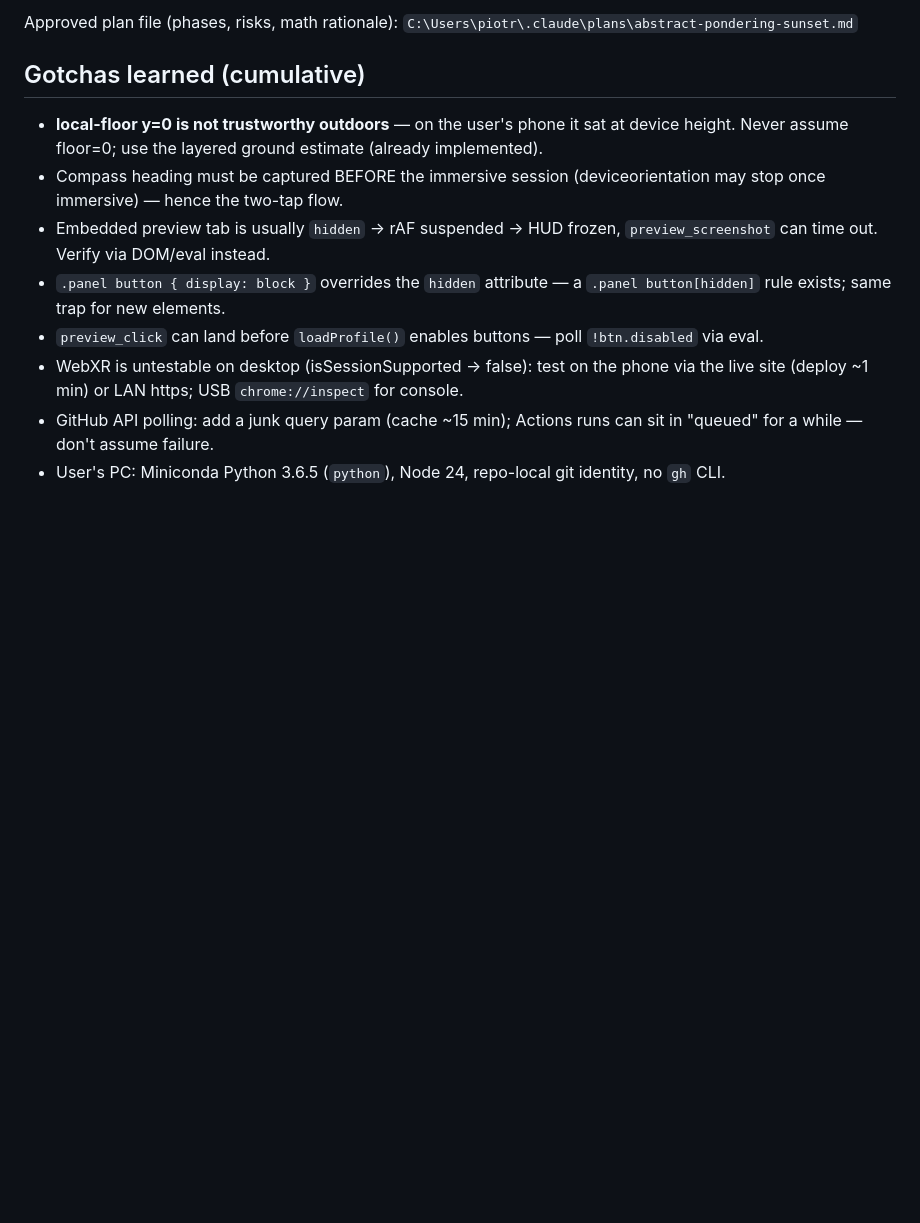
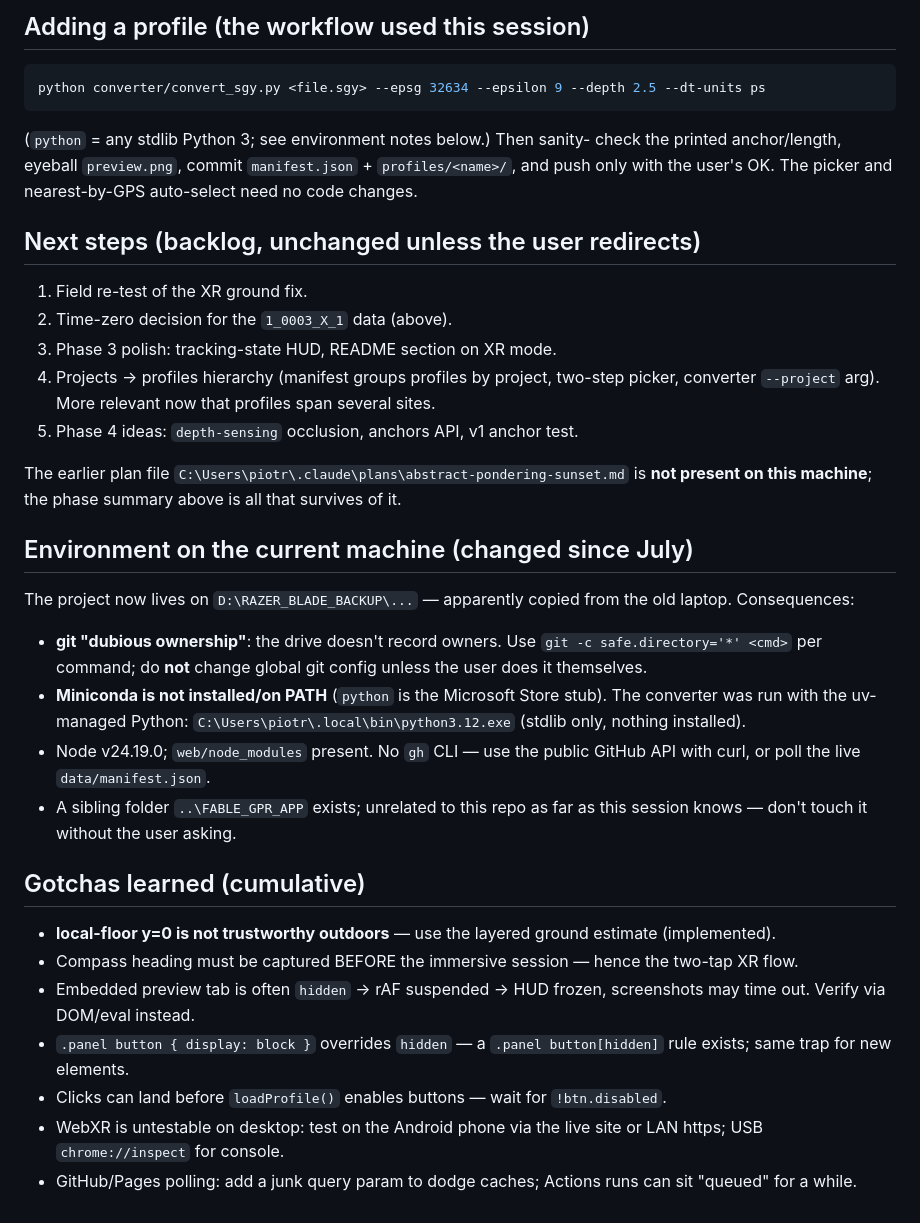
Before and after one commit to hadrop/SGY_AR_APP, a Markdown page: HANDOVER.md, the part around one of its changes. Drawn GitHub-style; blank space fills up the shorter version.

````diff
--- a/HANDOVER.md
+++ b/HANDOVER.md
@@ -55,24 +60,58 @@ xrMode.js change.
 
-Approved plan file (phases, risks, math rationale):
-`C:\Users\piotr\.claude\plans\abstract-pondering-sunset.md`
+## Adding a profile (the workflow used this session)
+
+```bash
+python converter/convert_sgy.py <file.sgy> --epsg 32634 --epsilon 9 --depth 2.5 --dt-units ps
+```
+
+(`python` = any stdlib Python 3; see environment notes below.) Then sanity-
+check the printed anchor/length, eyeball `preview.png`, commit
+`manifest.json` + `profiles/<name>/`, and push only with the user's OK.
+The picker and nearest-by-GPS auto-select need no code changes.
+
+## Next steps (backlog, unchanged unless the user redirects)
+
+1. Field re-test of the XR ground fix.
+2. Time-zero decision for the `1_0003_X_1` data (above).
+3. Phase 3 polish: tracking-state HUD, README section on XR mode.
+4. Projects → profiles hierarchy (manifest groups profiles by project,
+   two-step picker, converter `--project` arg). More relevant now that
+   profiles span several sites.
+5. Phase 4 ideas: `depth-sensing` occlusion, anchors API, v1 anchor test.
+
+The earlier plan file `C:\Users\piotr\.claude\plans\abstract-pondering-sunset.md`
+is **not present on this machine**; the phase summary above is all that
+survives of it.
+
+## Environment on the current machine (changed since July)
+
+The project now lives on `D:\RAZER_BLADE_BACKUP\...` — apparently copied
+from the old laptop. Consequences:
+
+- **git "dubious ownership"**: the drive doesn't record owners. Use
+  `git -c safe.directory='*' <cmd>` per command; do **not** change global
+  git config unless the user does it themselves.
+- **Miniconda is not installed/on PATH** (`python` is the Microsoft Store
+  stub). The converter was run with the uv-managed Python:
+  `C:\Users\piotr\.local\bin\python3.12.exe` (stdlib only, nothing installed).
+- Node v24.19.0; `web/node_modules` present. No `gh` CLI — use the public
+  GitHub API with curl, or poll the live `data/manifest.json`.
+- A sibling folder `..\FABLE_GPR_APP` exists; unrelated to this repo as far
+  as this session knows — don't touch it without the user asking.
 
 ## Gotchas learned (cumulative)
 
-- **local-floor y=0 is not trustworthy outdoors** — on the user's phone
-  it sat at device height. Never assume floor=0; use the layered ground
-  estimate (already implemented).
-- Compass heading must be captured BEFORE the immersive session
-  (deviceorientation may stop once immersive) — hence the two-tap flow.
-- Embedded preview tab is usually `hidden` → rAF suspended → HUD frozen,
-  `preview_screenshot` can time out. Verify via DOM/eval instead.
-- `.panel button { display: block }` overrides the `hidden` attribute —
-  a `.panel button[hidden]` rule exists; same trap for new elements.
-- `preview_click` can land before `loadProfile()` enables buttons — poll
-  `!btn.disabled` via eval.
-- WebXR is untestable on desktop (isSessionSupported → false): test on
-  the phone via the live site (deploy ~1 min) or LAN https; USB
-  `chrome://inspect` for console.
-- GitHub API polling: add a junk query param (cache ~15 min); Actions
-  runs can sit in "queued" for a while — don't assume failure.
-- User's PC: Miniconda Python 3.6.5 (`python`), Node 24, repo-local git
-  identity, no `gh` CLI.
+- **local-floor y=0 is not trustworthy outdoors** — use the layered ground
+  estimate (implemented).
+- Compass heading must be captured BEFORE the immersive session — hence
+  the two-tap XR flow.
+- Embedded preview tab is often `hidden` → rAF suspended → HUD frozen,
+  screenshots may time out. Verify via DOM/eval instead.
+- `.panel button { display: block }` overrides `hidden` — a
+  `.panel button[hidden]` rule exists; same trap for new elements.
+- Clicks can land before `loadProfile()` enables buttons — wait for
+  `!btn.disabled`.
+- WebXR is untestable on desktop: test on the Android phone via the live
+  site or LAN https; USB `chrome://inspect` for console.
+- GitHub/Pages polling: add a junk query param to dodge caches; Actions
+  runs can sit "queued" for a while.
````
Also changed, not shown: other parts of HANDOVER.md (+47 -42 lines), CLAUDE.md (+9 -1 lines).
